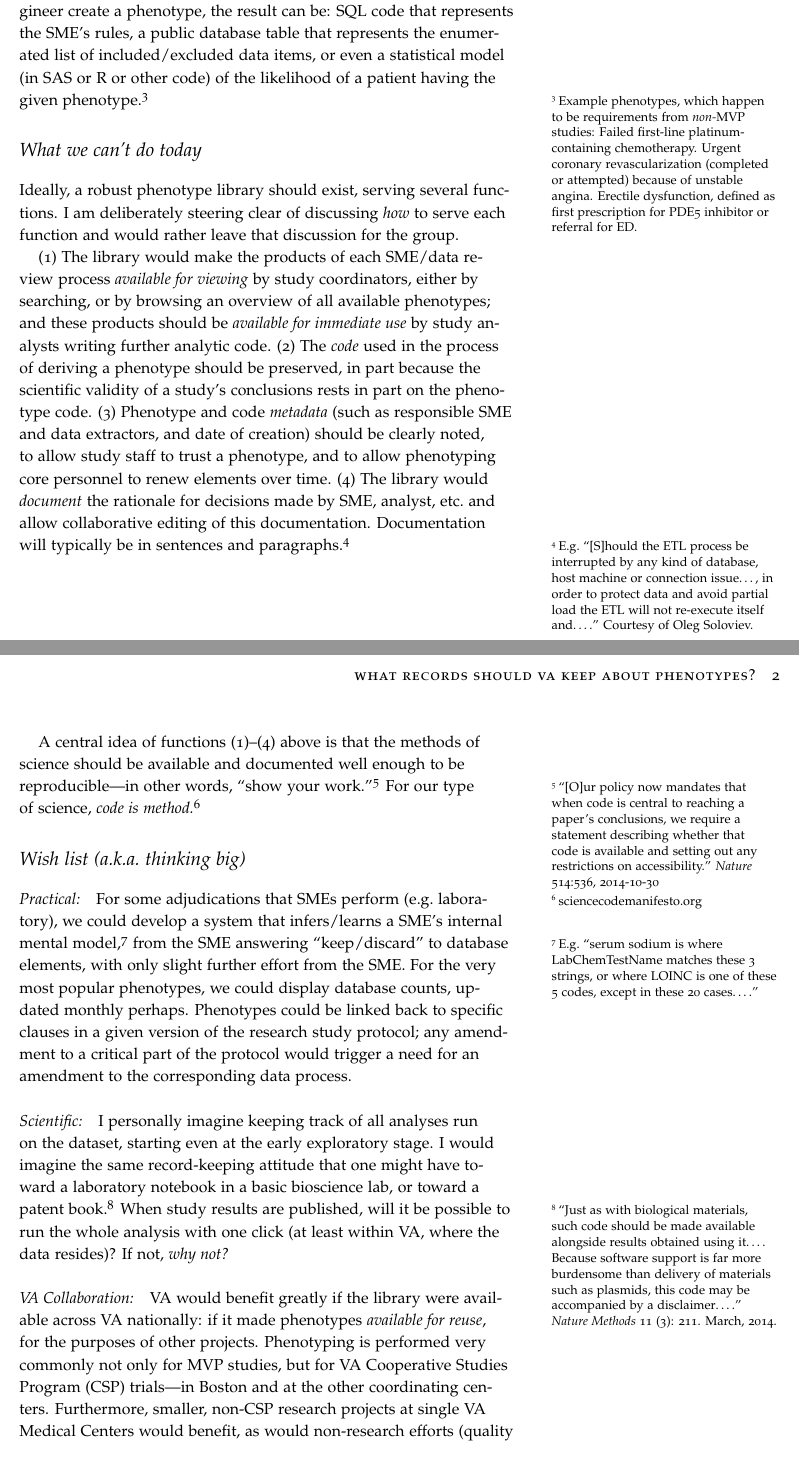
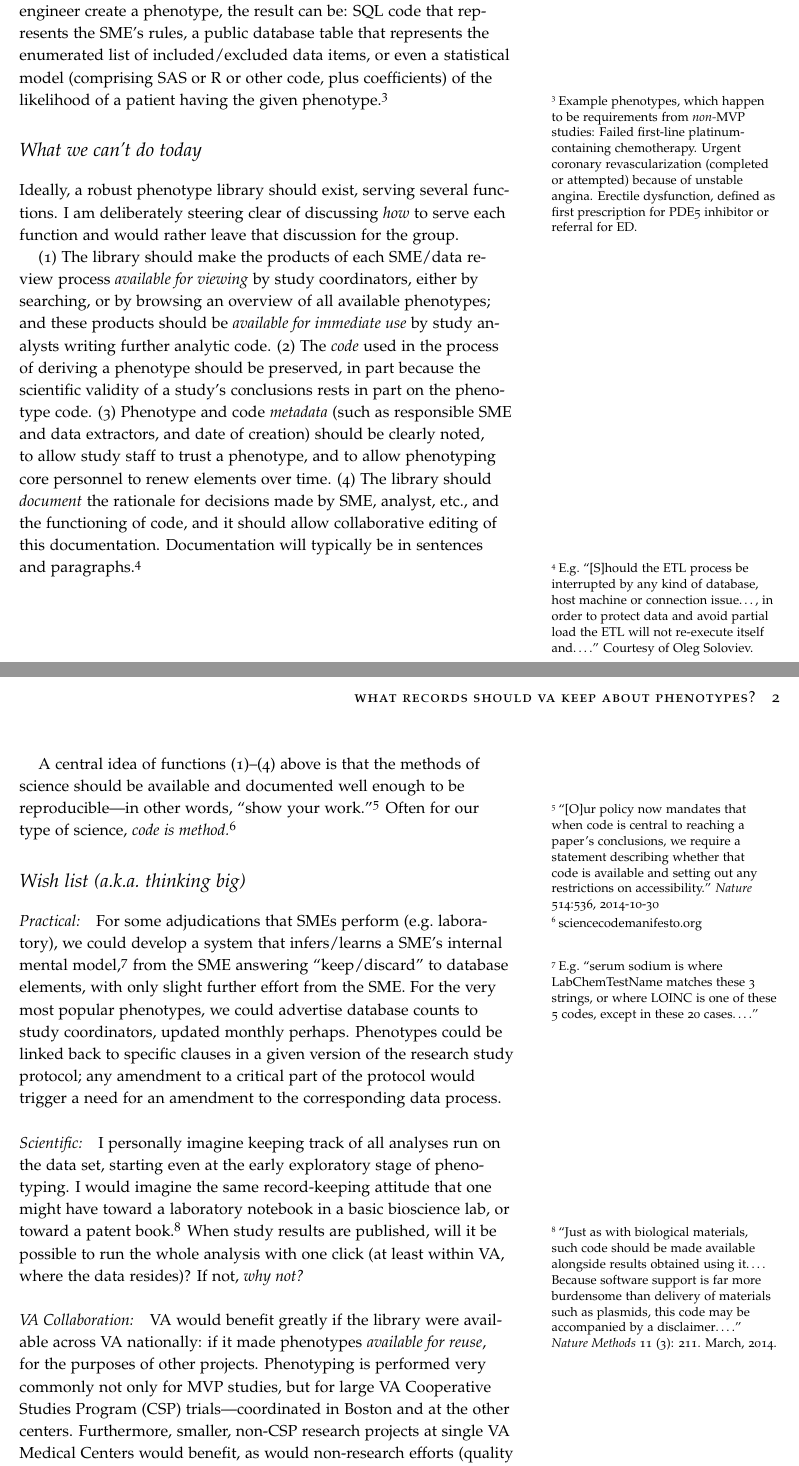
Before and after one commit to zimolzak/phenotype-library-design, a LaTeX document (wiki.tex): two parts of pages 1 and 2 of 2, joined at a grey line, cut so that both start at the same text. Compiled offline with pdfLaTeX.

Commit message:
Minor rewordings.

```diff
--- a/wiki.tex
+++ b/wiki.tex
@@ -25,7 +24,8 @@ harmonized data elements, or for a higher-order concept made of many such
 statistician, and/or data pull engineer create a phenotype, the result
 can be: SQL code that represents the SME's rules, a public database
 table that represents the enumerated list of included\slash excluded
-data items, or even a statistical model (in SAS or R or other code) of
+data items, or even a statistical model (comprising SAS or R or other
+code, plus coefficients) of
 the likelihood of a patient having the given
 phenotype.\footnote{Example phenotypes, which happen to be
   requirements from \emph{non-}MVP studies: Failed first-line
@@ -41,7 +41,7 @@ functions. I am deliberately steering clear of discussing \emph{how}
 to serve each function and would rather leave that discussion for the
 group.
 
-(1) The library would make the products of each SME/data
+(1) The library should make the products of each SME/data
 review process \emph{available for viewing} by study coordinators,
 either by searching, or by browsing an overview of all available
 phenotypes; and these products should be
@@ -52,8 +52,9 @@ conclusions rests in part on the phenotype code. (3) Phenotype and
 code \emph{metadata} (such as responsible SME and data extractors, and
 date of creation) should be clearly noted, to allow study staff to
 trust a phenotype, and to allow phenotyping core personnel to renew
-elements over time. (4) The library would \emph{document} the
-rationale for decisions made by SME, analyst, etc.\ and allow
+elements over time. (4) The library should \emph{document} the
+rationale for decisions made by SME, analyst, etc., and the
+functioning of code, and it should allow
 collaborative editing of this documentation. Documentation will
 typically be in sentences and paragraphs.\footnote{E.g.\ ``[S]hould
   the ETL process be interrupted by any kind of database, host machine
@@ -69,7 +70,7 @@ reproducible---in other words, ``show your work.''\footnote{``[O]ur
   policy now mandates that when code is central to reaching a paper's
   conclusions, we require a statement describing whether that code is
   available and setting out any restrictions on accessibility.''
-  \emph{Nature} 514:536, 2014-10-30} For our type of science,
+  \emph{Nature} 514:536, 2014-10-30} Often for our type of science,
 \emph{code is method.}\footnote{sciencecodemanifesto.org}
 
 \section{Wish list (a.k.a.\ thinking big)}
@@ -81,17 +82,18 @@ model,\footnote{E.g.\ ``serum sodium is where LabChemTestName matches
   these 3 strings, or where LOINC is one of these 5 codes, except in
   these 20 cases\ldots{}.''} from the SME answering ``keep\slash
 discard'' to database elements, with only slight further effort from
-the SME. For the very most popular phenotypes, we could display
-database counts, updated monthly perhaps. Phenotypes could be linked
-back to specific clauses in a given version of the research study
-protocol; any amendment to a critical part of the protocol would
-trigger a need for an amendment to the corresponding data process.
+the SME. For the very most popular phenotypes, we could advertise
+database counts to study coordinators, updated monthly perhaps.
+Phenotypes could be linked back to specific clauses in a given version
+of the research study protocol; any amendment to a critical part of
+the protocol would trigger a need for an amendment to the
+corresponding data process.
 
 \paragraph{Scientific:}
-I personally imagine keeping track of all analyses run on the dataset,
-starting even at the early exploratory stage. I would imagine the same
-record-keeping attitude that one might have toward a laboratory
-notebook in a basic bioscience lab, or toward a patent
+I personally imagine keeping track of all analyses run on the data set,
+starting even at the early exploratory stage of phenotyping. I would
+imagine the same record-keeping attitude that one might have toward a
+laboratory notebook in a basic bioscience lab, or toward a patent
 book.\footnote{``Just as with biological materials, such code should
   be made available alongside results obtained using it\ldots{}.
   Because software support is far more burdensome than delivery of
@@ -105,8 +107,8 @@ resides)? If not, \emph{why not?}
 VA would benefit greatly if the library were available across VA
 nationally: if it made phenotypes \emph{available for reuse}, for the
 purposes of other projects. Phenotyping is performed very commonly not
-only for MVP studies, but for VA Cooperative Studies Program (CSP)
-trials---in Boston and at the other coordinating centers. Furthermore,
+only for MVP studies, but for large VA Cooperative Studies Program (CSP)
+trials---coordinated in Boston and at the other centers. Furthermore,
 smaller, non-CSP research projects at single VA Medical Centers would
 benefit, as would non-research efforts (quality and business related).
 
```
Also changed, not shown: wiki.tex (5 more changed lines).
